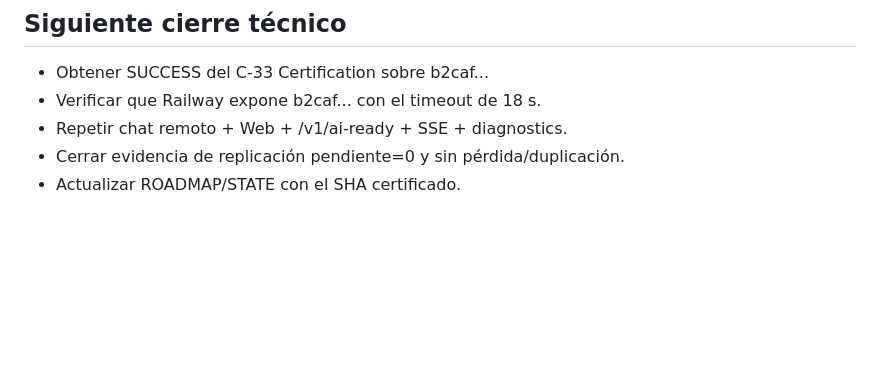
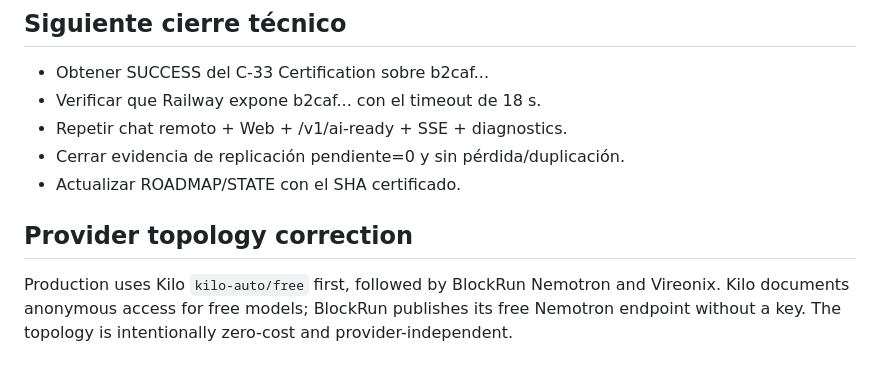
Before and after one commit to caggrometal-svg/C-33, a Markdown page: docs/NEXO-AUDIT-2026-09-25.md, the part around the change. GitHub-like rendering; blank space fills up the shorter version.

Commit message:
chore(config): align provider topology with current zero-cost runtime

```diff
--- a/docs/NEXO-AUDIT-2026-09-25.md
+++ b/docs/NEXO-AUDIT-2026-09-25.md
@@ -109,3 +109,8 @@ El bloqueo inmediato ya no es un fallo sintáctico de código local. Es la certi
 - Repetir chat remoto + Web + /v1/ai-ready + SSE + diagnostics.
 - Cerrar evidencia de replicación pendiente=0 y sin pérdida/duplicación.
 - Actualizar ROADMAP/STATE con el SHA certificado.
+
+
+## Provider topology correction
+
+Production uses Kilo `kilo-auto/free` first, followed by BlockRun Nemotron and Vireonix. Kilo documents anonymous access for free models; BlockRun publishes its free Nemotron endpoint without a key. The topology is intentionally zero-cost and provider-independent.
```
